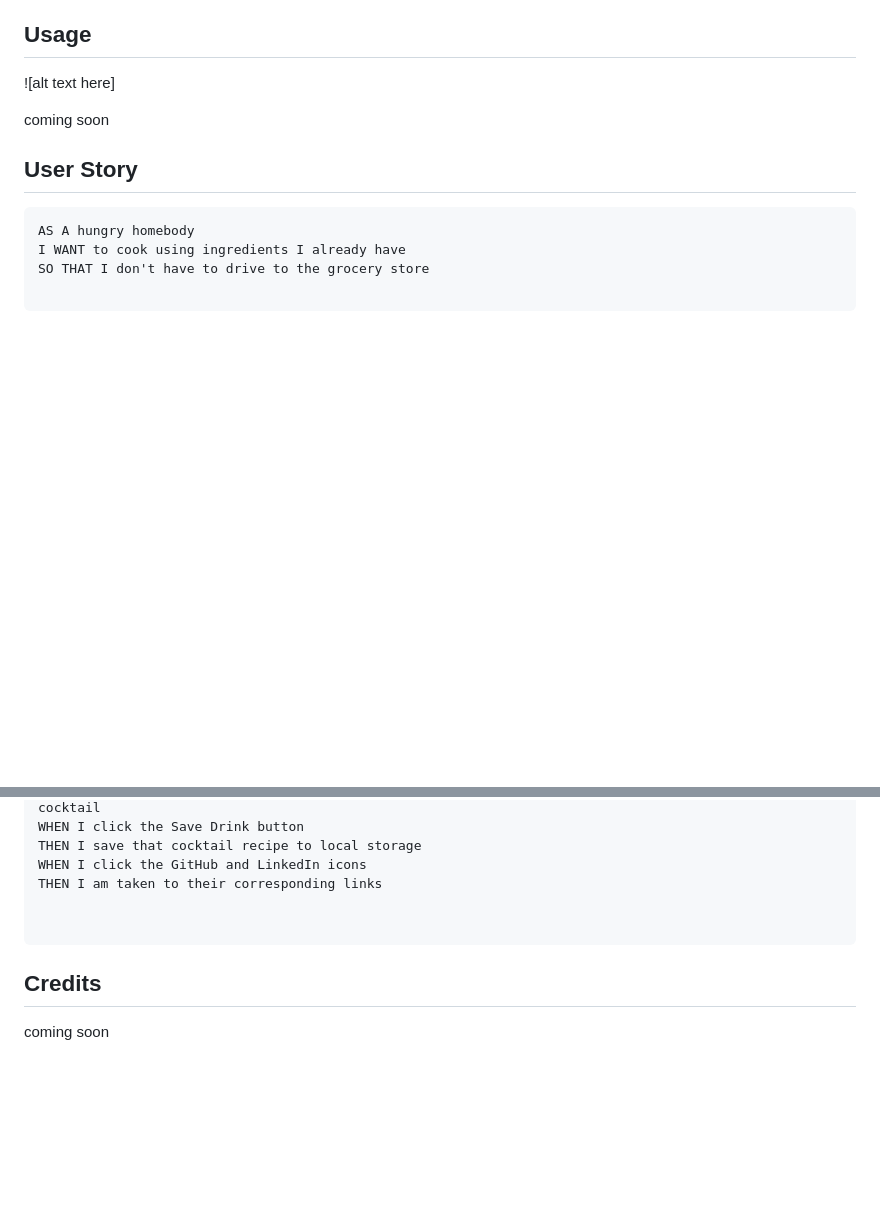
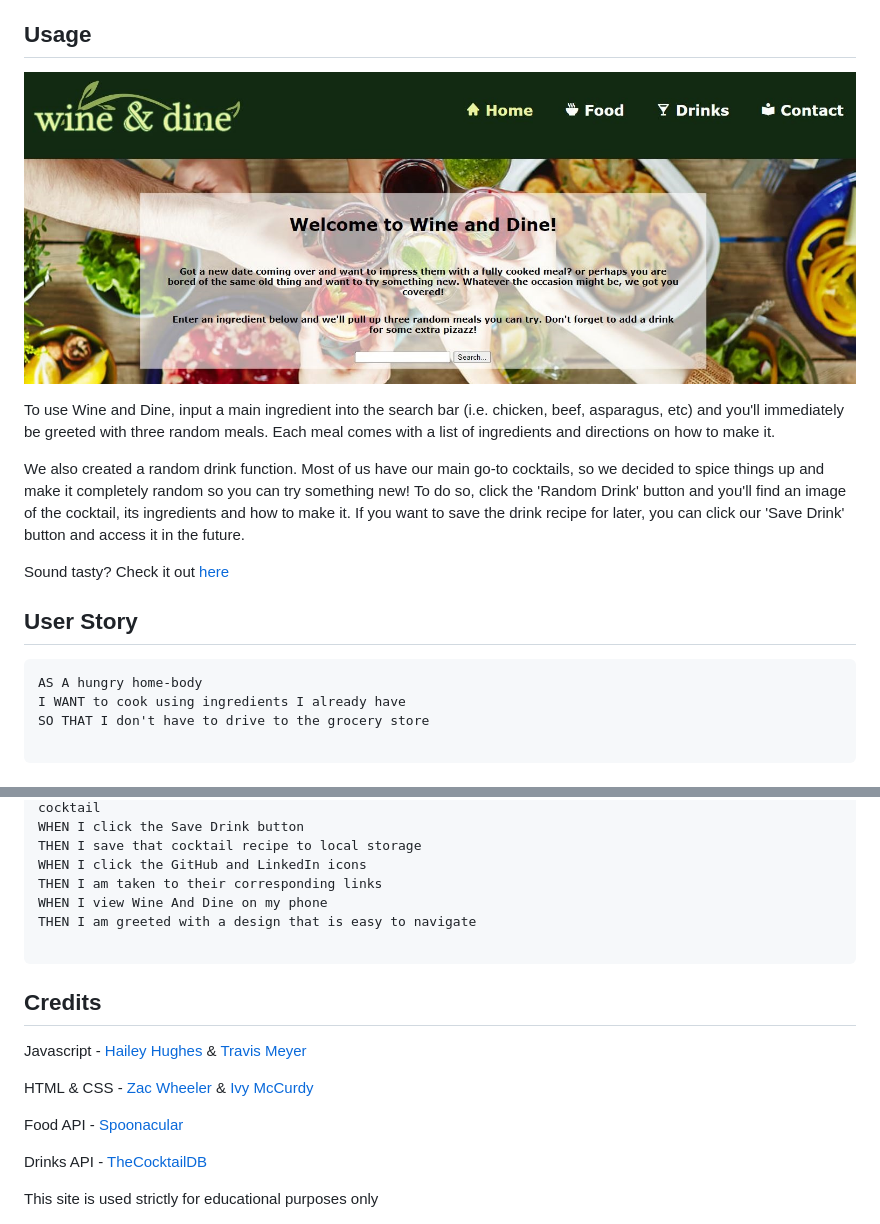
Before and after one commit to rtm713/WiningAndDining, a Markdown page: README.md, 2 parts joined by grey strips. GitHub-like rendering; pictures changed too: winedine-screenshot.jpg (added); blank space fills up the shorter version.

Commit message:
added credits section and usage section in README file, added screenshot and live link, reorganized cards and icons in html, fixed contact us section in media query

````diff
--- a/README.md
+++ b/README.md
@@ -8,14 +8,19 @@ Our group was challenged to create a website using two server-side APIs, so we d
 
 ## Usage
 
-![alt text here]
+![In the upper left is a logo that says 'Wine and Dine' and to the upper right are links that say 'Home, Food, Drinks, and Contact'. Below it you see a blurb that explains what the site does and below it there is a search bar that you put ingredients in.](winedine-screenshot.jpg)
 
-coming soon
+To use Wine and Dine, input a main ingredient into the search bar (i.e. chicken, beef, asparagus, etc) and you'll immediately be greeted with
+three random meals. Each meal comes with a list of ingredients and directions on how to make it.
+
+We also created a random drink function. Most of us have our main go-to cocktails, so we decided to spice things up and make it completely random so you can try something new! To do so, click the 'Random Drink' button and you'll find an image of the cocktail, its ingredients and how to make it. If you want to save the drink recipe for later, you can click our 'Save Drink' button and access it in the future.
+
+Sound tasty? Check it out <a href="https://rtm713.github.io/WiningAndDining/">here</a>
 
 
 ## User Story
 ```
-AS A hungry homebody
+AS A hungry home-body
 I WANT to cook using ingredients I already have
 SO THAT I don't have to drive to the grocery store
 
@@ -39,10 +44,19 @@ WHEN I click the Save Drink button
 THEN I save that cocktail recipe to local storage
 WHEN I click the GitHub and LinkedIn icons
 THEN I am taken to their corresponding links
-
+WHEN I view Wine And Dine on my phone
+THEN I am greeted with a design that is easy to navigate
 
 ```
 
 
 ## Credits
-coming soon
+Javascript - <a href="https://github.com/haileyraehughes89">Hailey Hughes</a> & <a href="https://github.com/rtm713">Travis Meyer</a>
+<p></p>
+HTML & CSS - <a href="https://github.com/ZacWheeler3">Zac Wheeler</a> & <a href="https://github.com/IvySMac">Ivy McCurdy</a>
+<p></p>
+Food API - <a href="https://spoonacular.com/food-api">Spoonacular</a>
+<p></p>
+Drinks API - <a href="https://www.thecocktaildb.com/api.php">TheCocktailDB</a>
+<p></p>
+This site is used strictly for educational purposes only
````
Also changed, not shown: 2 other files.
